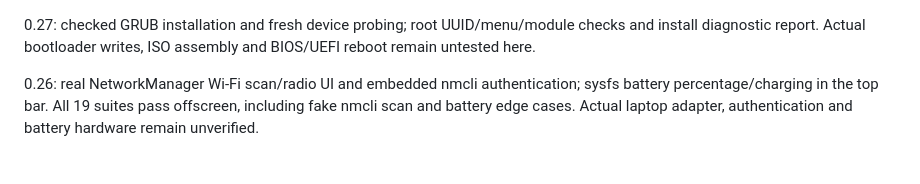
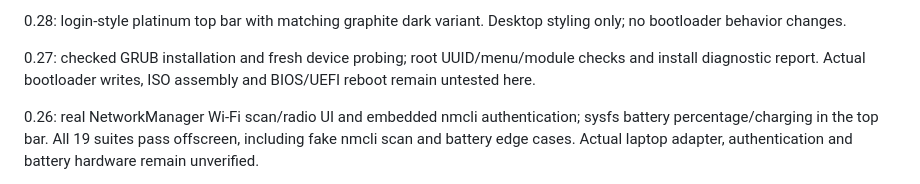
Before and after one commit to Zerocool66612/Classic-Macaque-Os, a Markdown page: desktop/STATUS.md, the part around the change. Drawn GitHub-style.

```diff
--- a/desktop/STATUS.md
+++ b/desktop/STATUS.md
@@ -1,3 +1,5 @@
+0.28: login-style platinum top bar with matching graphite dark variant. Desktop styling only; no bootloader behavior changes.
+
 0.27: checked GRUB installation and fresh device probing; root UUID/menu/module checks and install diagnostic report. Actual bootloader writes, ISO assembly and BIOS/UEFI reboot remain untested here.
 
 0.26: real NetworkManager Wi-Fi scan/radio UI and embedded nmcli authentication; sysfs battery percentage/charging in the top bar. All 19 suites pass offscreen, including fake nmcli scan and battery edge cases. Actual laptop adapter, authentication and battery hardware remain unverified.
```
Also changed, not shown: README.md (+16 -4 lines), docs/topbar-dark.png (added), docs/topbar-light.png (added), 5 other files.
